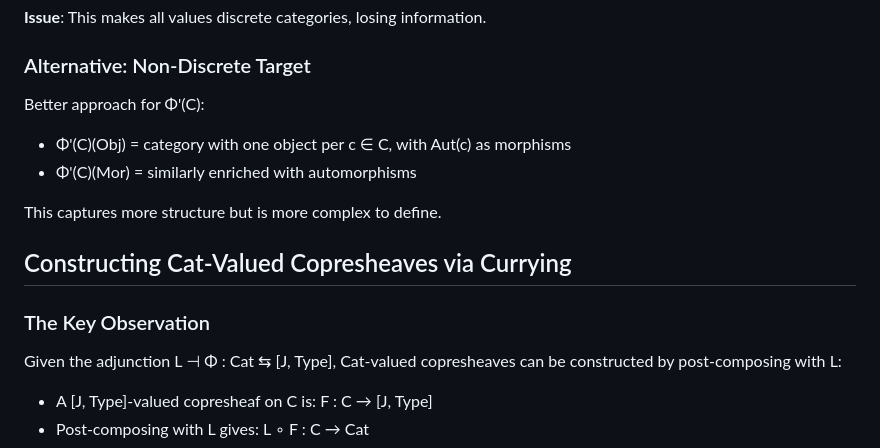
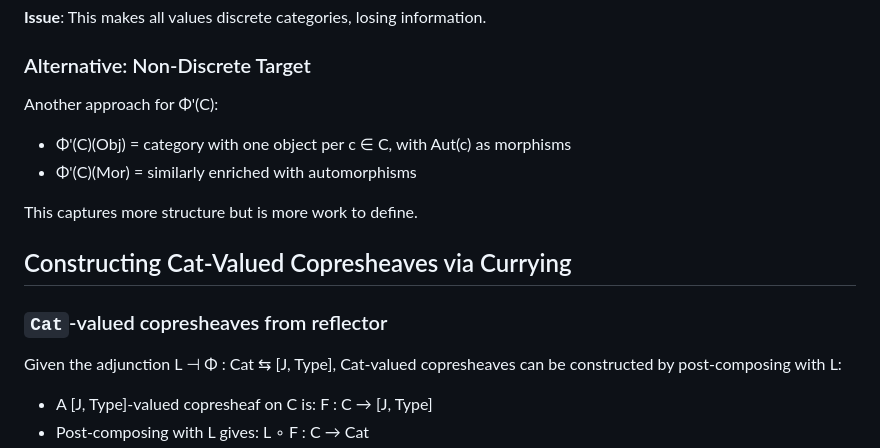
Before and after one commit to anoma/geb, a Markdown page: geb-lean/docs/bicategorical-correspondence.md, the part around the change. GitHub-like rendering.

```diff
--- a/geb-lean/docs/bicategorical-correspondence.md
+++ b/geb-lean/docs/bicategorical-correspondence.md
@@ -191,16 +191,16 @@ With functors between these induced by dom, cod, etc.
 
 ### Alternative: Non-Discrete Target
 
-Better approach for Φ'(C):
+Another approach for Φ'(C):
 
 - Φ'(C)(Obj) = category with one object per c ∈ C, with Aut(c) as morphisms
 - Φ'(C)(Mor) = similarly enriched with automorphisms
 
-This captures more structure but is more complex to define.
+This captures more structure but is more work to define.
 
 ## Constructing Cat-Valued Copresheaves via Currying
 
-### The Key Observation
+### `Cat`-valued copresheaves from reflector
 
 Given the adjunction L ⊣ Φ : Cat ⇆ [J, Type], Cat-valued copresheaves can be
 constructed by post-composing with L:
```
Also changed, not shown: geb-lean/docs/novelty-analysis.md (+5 -5 lines), geb-lean/docs/retrofunctor-embedding.md (+2 -4 lines).
